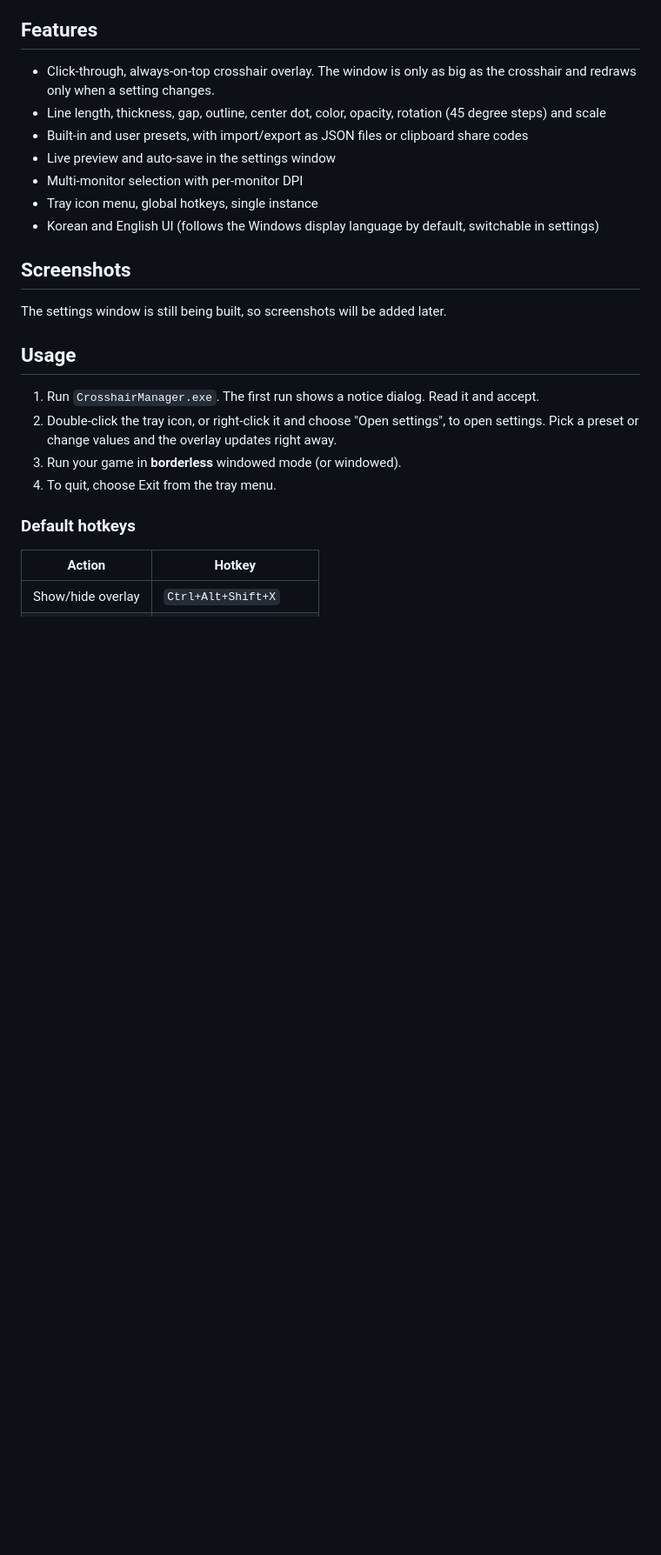
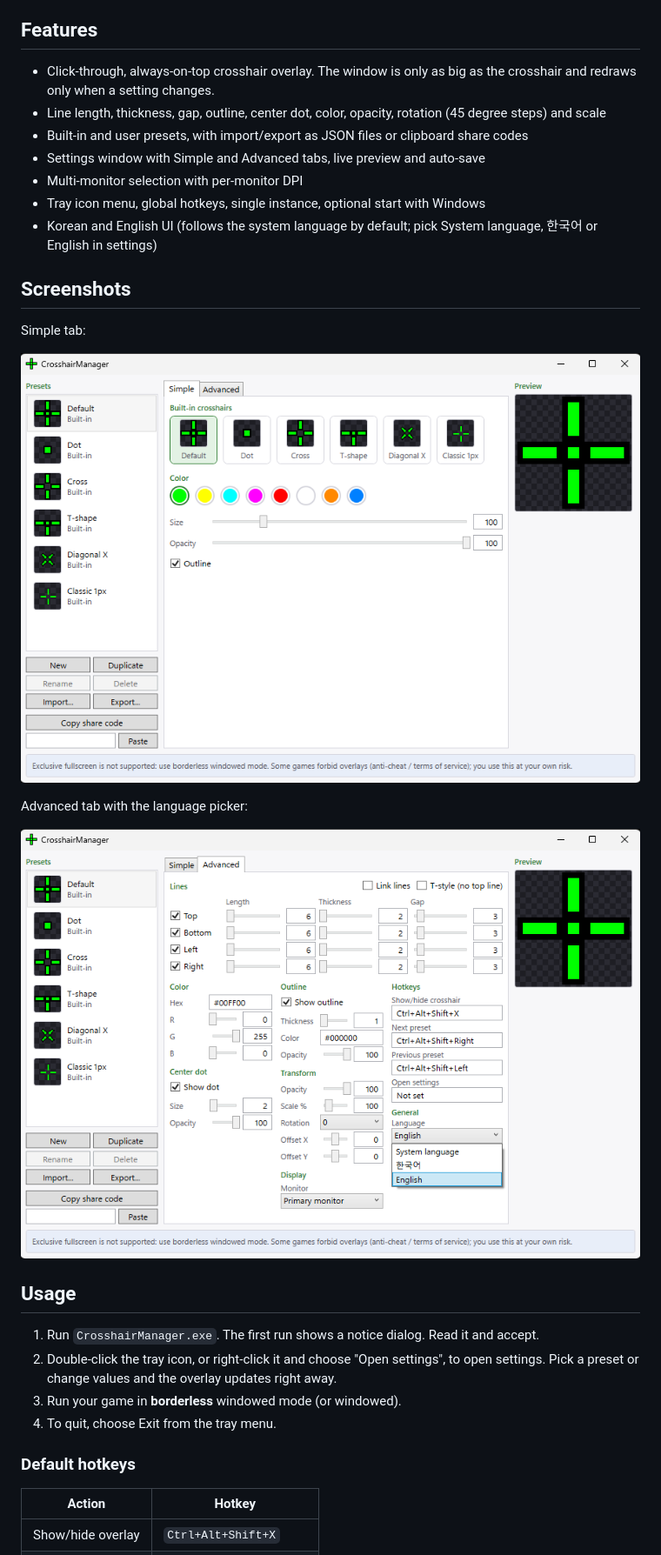
Before and after one commit to INOH-PARK/CrosshairManager, a Markdown page: README.en.md, the part around the change. Shown at 87% size. GitHub-like rendering; pictures changed too: docs/images/settings-en.png (added), docs/images/settings-simple.png (added); blank space fills up the shorter version.

```diff
--- a/README.en.md
+++ b/README.en.md
@@ -9,14 +9,20 @@ A crosshair overlay for Windows. It draws your crosshair in a small transparent
 - Click-through, always-on-top crosshair overlay. The window is only as big as the crosshair and redraws only when a setting changes.
 - Line length, thickness, gap, outline, center dot, color, opacity, rotation (45 degree steps) and scale
 - Built-in and user presets, with import/export as JSON files or clipboard share codes
-- Live preview and auto-save in the settings window
+- Settings window with Simple and Advanced tabs, live preview and auto-save
 - Multi-monitor selection with per-monitor DPI
-- Tray icon menu, global hotkeys, single instance
-- Korean and English UI (follows the Windows display language by default, switchable in settings)
+- Tray icon menu, global hotkeys, single instance, optional start with Windows
+- Korean and English UI (follows the system language by default; pick System language, 한국어 or English in settings)
 
 ## Screenshots
 
-The settings window is still being built, so screenshots will be added later.
+Simple tab:
+
+![Settings window, Simple tab](docs/images/settings-simple.png)
+
+Advanced tab with the language picker:
+
+![Settings window, Advanced tab in English](docs/images/settings-en.png)
 
 ## Usage
 
```
Also changed, not shown: README.md (+14 -4 lines), docs/contracts.md (+1 -1 lines), docs/images/settings-advanced.png (added), docs/images/settings-ko.png (added).
